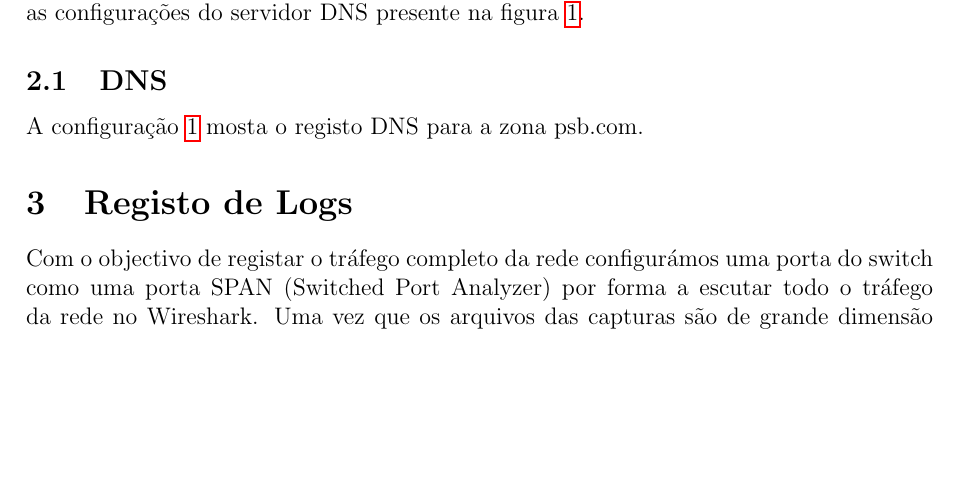
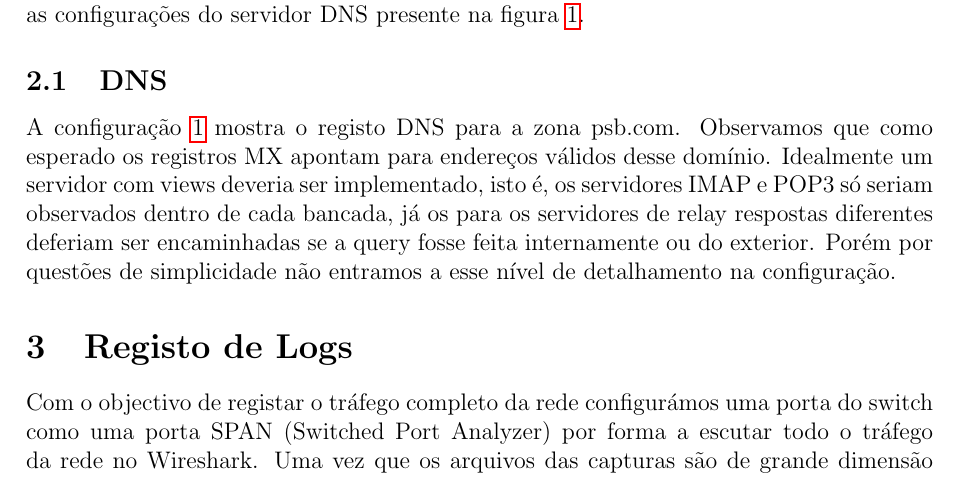
Before and after one commit to pedosb/srsi, a LaTeX document (lab4/relatorio.tex): part of page 3 of 18, cut so that both start at the same text, the shorter picture padded with empty space. Compiled offline with pdfLaTeX.

Commit message:
comentário sobre nosso dns

```diff
--- a/lab4/relatorio.tex
+++ b/lab4/relatorio.tex
@@ -114,7 +114,14 @@ figura \ref{fig:topologia}.
 
 \subsection{DNS}
 
-A configuração \ref{conf:dns} mosta o registo DNS para a zona psb.com.
+A configuração \ref{conf:dns} mostra o registo DNS para a zona psb.com.
+Observamos que como esperado os registros MX apontam para endereços válidos
+desse domínio. Idealmente um servidor com views deveria ser implementado, isto
+é, os servidores IMAP e POP3 só seriam observados dentro de cada bancada, já os
+para os servidores de relay respostas diferentes deferiam ser encaminhadas se a
+query fosse feita internamente ou do exterior.
+Porém por questões de simplicidade não entramos a esse nível de detalhamento na
+configuração.
 
 \begin{config}
 	\verbatiminput{conf/pa/psb.com.zone}
```
